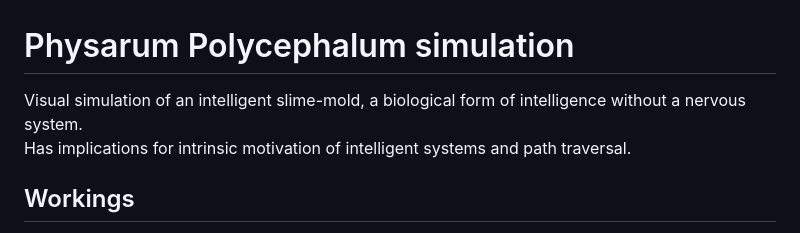
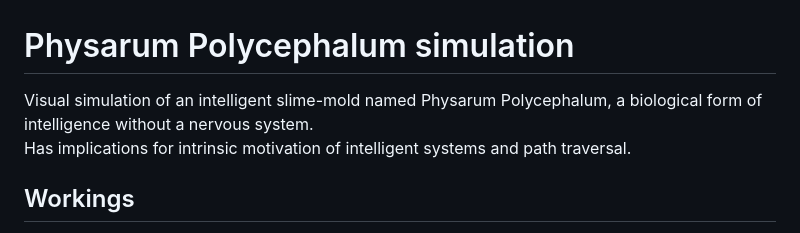
Before and after one commit to artainmo/physarum_polycephalum-simulation, a Markdown page: README.md, the part around the change. GitHub-like rendering.

```diff
--- a/README.md
+++ b/README.md
@@ -1,6 +1,6 @@
 # Physarum Polycephalum simulation
 
-Visual simulation of an intelligent slime-mold, a biological form of intelligence without a nervous system.<br>
+Visual simulation of an intelligent slime-mold named Physarum Polycephalum, a biological form of intelligence without a nervous system.<br>
 Has implications for intrinsic motivation of intelligent systems and path traversal.
 
 ## Workings
```
